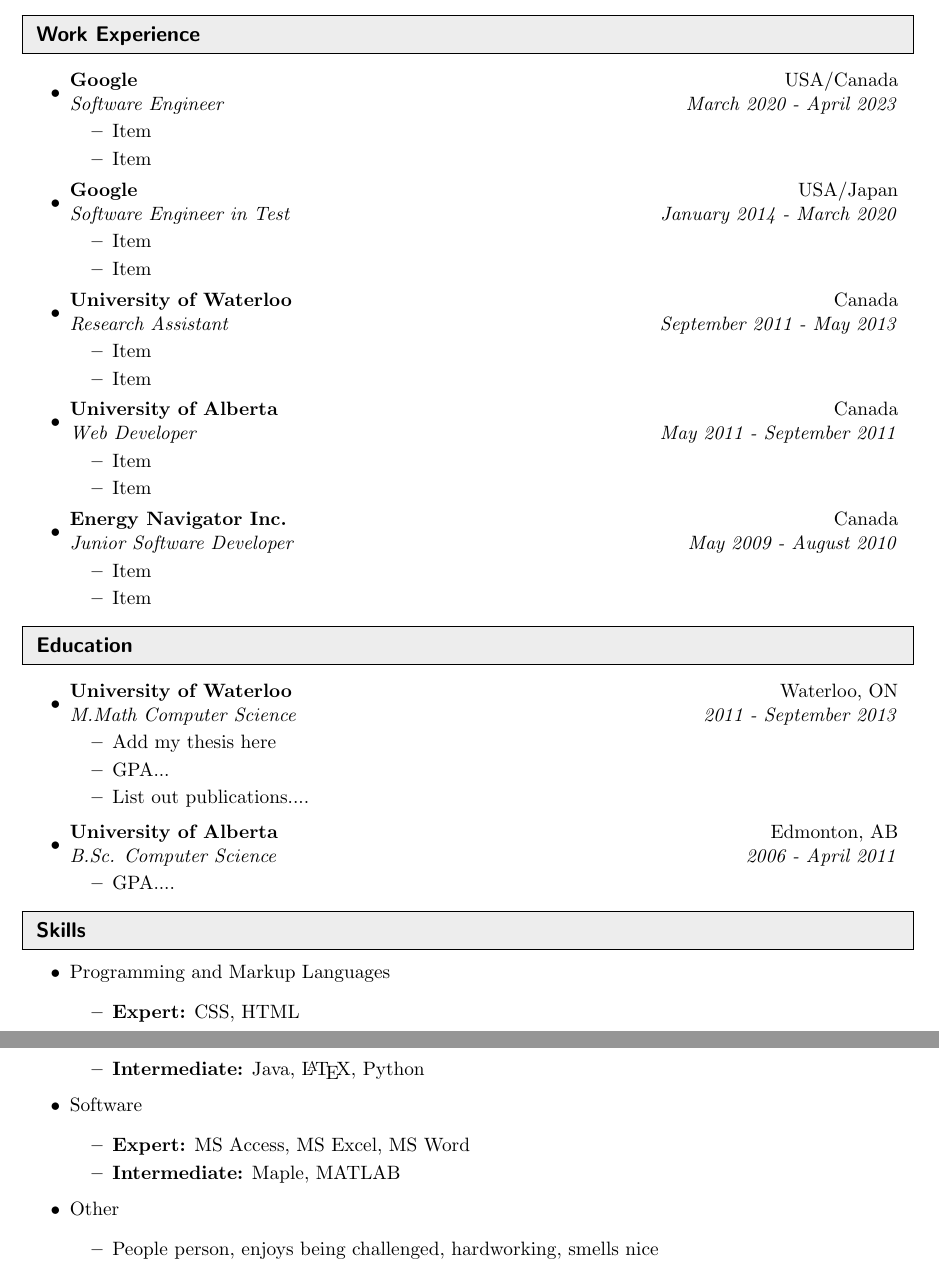
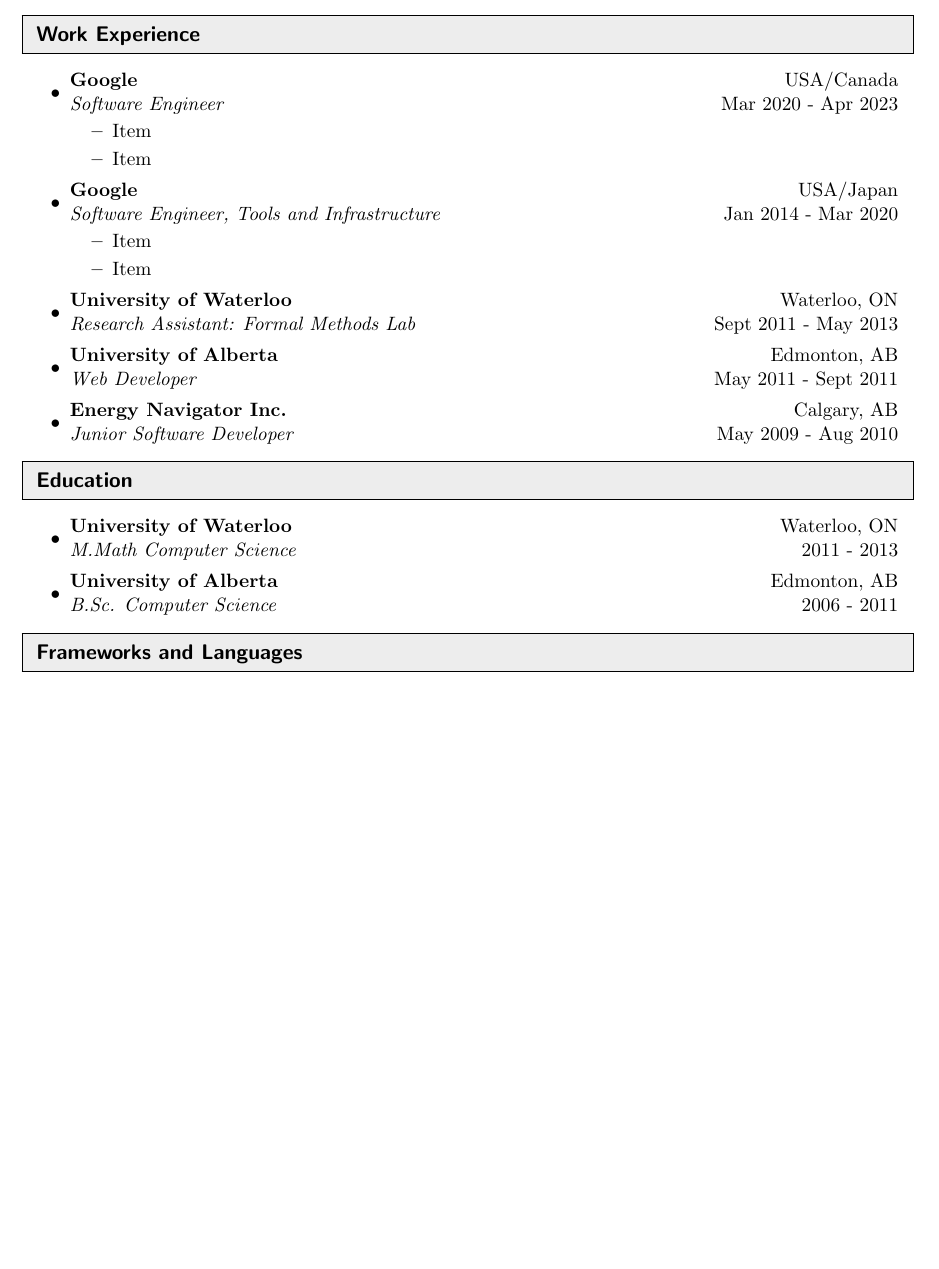
Before and after one commit to godares79/resume, a LaTeX CV (resume.tex): two parts of pages 1 and 2 of 2 before the commit and part of the page after it, the two joined at a grey line, cut so that both start at the same text, the shorter picture padded with empty space. Compiled offline with pdfLaTeX.

Commit message:
more resume work, adding short and long variant

```diff
--- a/resume.tex
+++ b/resume.tex
@@ -57,7 +56,14 @@
 \newcommand{\ressubheading}[4]{
 \begin{tabular*}{6.5in}{l@{\cftdotfill{\cftsecdotsep}\extracolsep{\fill}}r}
 		\textbf{#1} & #2 \\
-		\textit{#3} & \textit{#4} \\
+		\textit{#3} & #4 \\
+\end{tabular*}\vspace{-6pt}}
+\newcommand{\ressubheadinglong}[8]{
+\begin{tabular*}{6.5in}{l@{\cftdotfill{\cftsecdotsep}\extracolsep{\fill}}r}
+		\textbf{#1} & #2 \\
+		\textit{#3} & #4 \\
+		\textit{#5} & #6 \\
+		\textit{#7} & #8 \\
 \end{tabular*}\vspace{-6pt}}
 %-----------------------------------------------------------
 
@@ -86,39 +92,43 @@
 %%%%%%%%%%%%%%%%%%%%%%%%%%%%%%
 \begin{itemize}
 \item
-	\ressubheading{Google}{USA/Canada}{Software Engineer}{March 2020 - April 2023}
+	\ressubheading{Google}{USA/Canada}{Software Engineer}{Mar 2020 - Apr 2023}
 	\begin{itemize}
 		\resitem{Item}
 		\resitem{Item}
 	\end{itemize}
 
 \item
-	\ressubheading{Google}{USA/Japan}{Software Engineer in Test}{January 2014 - March 2020}
+	\ressubheading{Google}{USA/Japan}{Software Engineer, Tools and Infrastructure}{Jan 2014 - Mar 2020}
 	\begin{itemize}
 		\resitem{Item}
 		\resitem{Item}
 	\end{itemize}
 
 \item
-	\ressubheading{University of Waterloo}{Canada}{Research Assistant}{September 2011 - May 2013}
+	\ressubheading{University of Waterloo}{Waterloo, ON}{Research Assistant: Formal Methods Lab}{Sept 2011 - May 2013}
+	\ifdefined\longresume
 		\begin{itemize}
-		\resitem{Item}
-		\resitem{Item}
+			\resitem{Created and extended modelling languages and model verification tooling in an automotive context.}
+			\resitem{Performed research presentations for industrial partners and visiting researchers.}
 		\end{itemize}
+	\fi
+\item
+	\ressubheading{University of Alberta}{Edmonton, AB}{Web Developer}{May 2011 - Sept 2011}
+	\ifdefined\longresume
+		\begin{itemize}
+			\resitem{Created web-based info system for storing, editing, and searching faculty profiles at the University of Alberta using PHP, HTML, and JS.}
+		\end{itemize}
+	\fi
 
 \item
-	\ressubheading{University of Alberta}{Canada}{Web Developer}{May 2011 - September 2011}
+	\ressubheading{Energy Navigator Inc.}{Calgary, AB}{Junior Software Developer}{May 2009 - Aug 2010}
+	\ifdefined\longresume
 		\begin{itemize}
-		\resitem{Item}
-		\resitem{Item}
+			\resitem{Code and tooling for AFE Navigator, an expenditure tracking platform for energy companies.}
+			\resitem{Primarily worked in C\#. Additionally, some VB.NET, Java, and PL/SQL.}
 		\end{itemize}
-
-\item
-	\ressubheading{Energy Navigator Inc.}{Canada}{Junior Software Developer}{May 2009 - August 2010}
-	\begin{itemize}
-		\resitem{Item}
-		\resitem{Item}
-	\end{itemize}
+	\fi
 
 \end{itemize}
 
@@ -127,44 +137,26 @@
 %%%%%%%%%%%%%%%%%%%%%%%%%%%%%%
 \begin{itemize}
 \item
-	\ressubheading{University of Waterloo}{Waterloo, ON}{M.Math Computer Science}{2011 - September 2013}
+	\ressubheading{University of Waterloo}{Waterloo, ON}{M.Math Computer Science}{2011 - 2013}
+	\ifdefined\longresume
 		\begin{itemize}
-		\resitem{Add my thesis here}
-		\resitem{GPA...}
-		\resitem{List out publications....}
+			\resitem{Thesis Topic: A Mode-Based Behaviour Pattern for Feature Requirements, and a Generic Feature Interface}
+			\resitem{GPA: \textbf{89/100}}
+			\resitem{List out publications if they fit...}
 		\end{itemize}
+	\fi
 
 \item
-	\ressubheading{University of Alberta}{Edmonton, AB}{B.Sc. Computer Science}{2006 - April 2011}
+	\ressubheading{University of Alberta}{Edmonton, AB}{B.Sc. Computer Science}{2006 - 2011}
+	\ifdefined\longresume
 		\begin{itemize}
-		\resitem{GPA....}
+			\resitem{GPA: \textbf{3.6/4.0}}
 		\end{itemize}
+	\fi
 \end{itemize}
 
 %%%%%%%%%%%%%%%%%%%%%%%%%%%%%%
-\resheading{Skills}
+\resheading{Frameworks and Languages}
 %%%%%%%%%%%%%%%%%%%%%%%%%%%%%%
-\begin{itemize}
-\item
-	Programming and Markup Languages
-	\begin{itemize}
-		\resitem{{\bf Expert:} CSS, HTML}
-		\resitem{{\bf Intermediate:} Java, \LaTeX, Python}
-	\end{itemize}
-
-\item
-	Software
-	\begin{itemize}
-		\resitem{{\bf Expert:} MS Access, MS Excel, MS Word}
-		\resitem{{\bf Intermediate:} Maple, MATLAB}
-	\end{itemize}
-
-
-\item
-	Other
-	\begin{itemize}
-		\resitem{People person, enjoys being challenged, hardworking, smells nice}
-	\end{itemize}
-\end{itemize}
 
 \end{document}
```
Also changed, not shown: Makefile (added), resume.pdf, resume_long.pdf (added), resume_short.pdf (added), resume.tex (1 more changed lines). Lines whose indentation alone changed are shown as unchanged.
